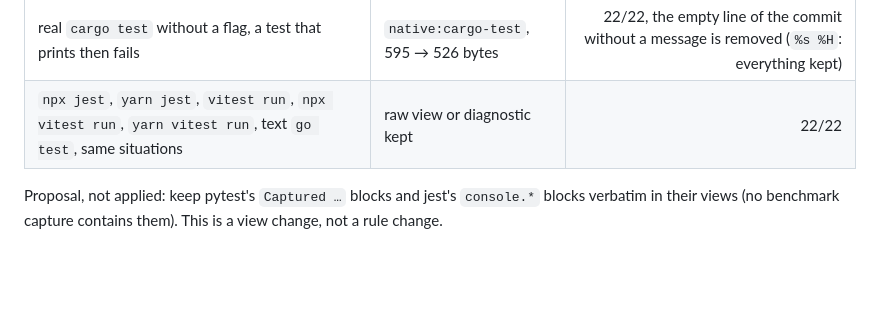
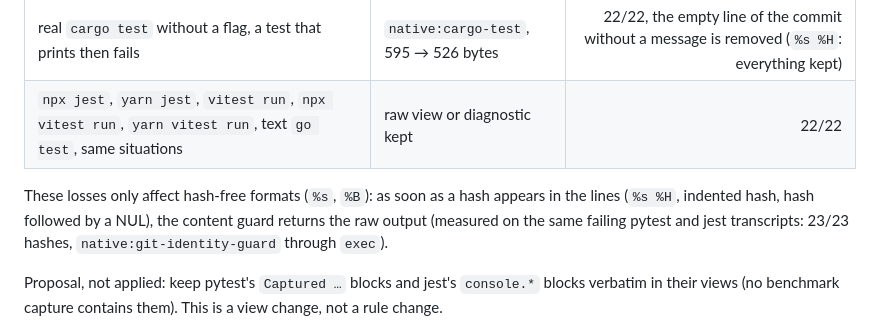
Before and after one commit to phuetz/lm-resizer, a Markdown page: docs/KNOWN-MISSES.md, the part around the change. Drawn GitHub-style; blank space fills up the shorter version.

```diff
--- a/docs/KNOWN-MISSES.md
+++ b/docs/KNOWN-MISSES.md
@@ -30,6 +30,8 @@ Runners without capture, always raw: `rspec`, minitest (`ruby …_test.rb`, `rak
 | real `cargo test` without a flag, a test that prints then fails | `native:cargo-test`, 595 → 526 bytes | 22/22, the empty line of the commit without a message is removed (`%s %H`: everything kept) |
 | `npx jest`, `yarn jest`, `vitest run`, `npx vitest run`, `yarn vitest run`, text `go test`, same situations | raw view or diagnostic kept | 22/22 |
 
+These losses only affect hash-free formats (`%s`, `%B`): as soon as a hash appears in the lines (`%s %H`, indented hash, hash followed by a NUL), the content guard returns the raw output (measured on the same failing pytest and jest transcripts: 23/23 hashes, `native:git-identity-guard` through `exec`).
+
 Proposal, not applied: keep pytest's `Captured …` blocks and jest's `console.*` blocks verbatim in their views (no benchmark capture contains them). This is a view change, not a rule change.
 
 **Log viewers, documented limit**: `docker logs`, `kubectl logs`, `journalctl` and `gh run view --log` display the output of other programs and keep their log views; a `git log` printed by a container or a service can lose lines there. The raw output can always be recovered with `lm-resizer tee read <id>`. Build and quality tools (`cargo build`, `tsc`, `eslint`, `docker build`) and project or user TOML filters, which choose their command by regular expression, also remain outside the guarantee.
```
Also changed, not shown: docs/KNOWN-MISSES.fr.md (+2 -0 lines).
